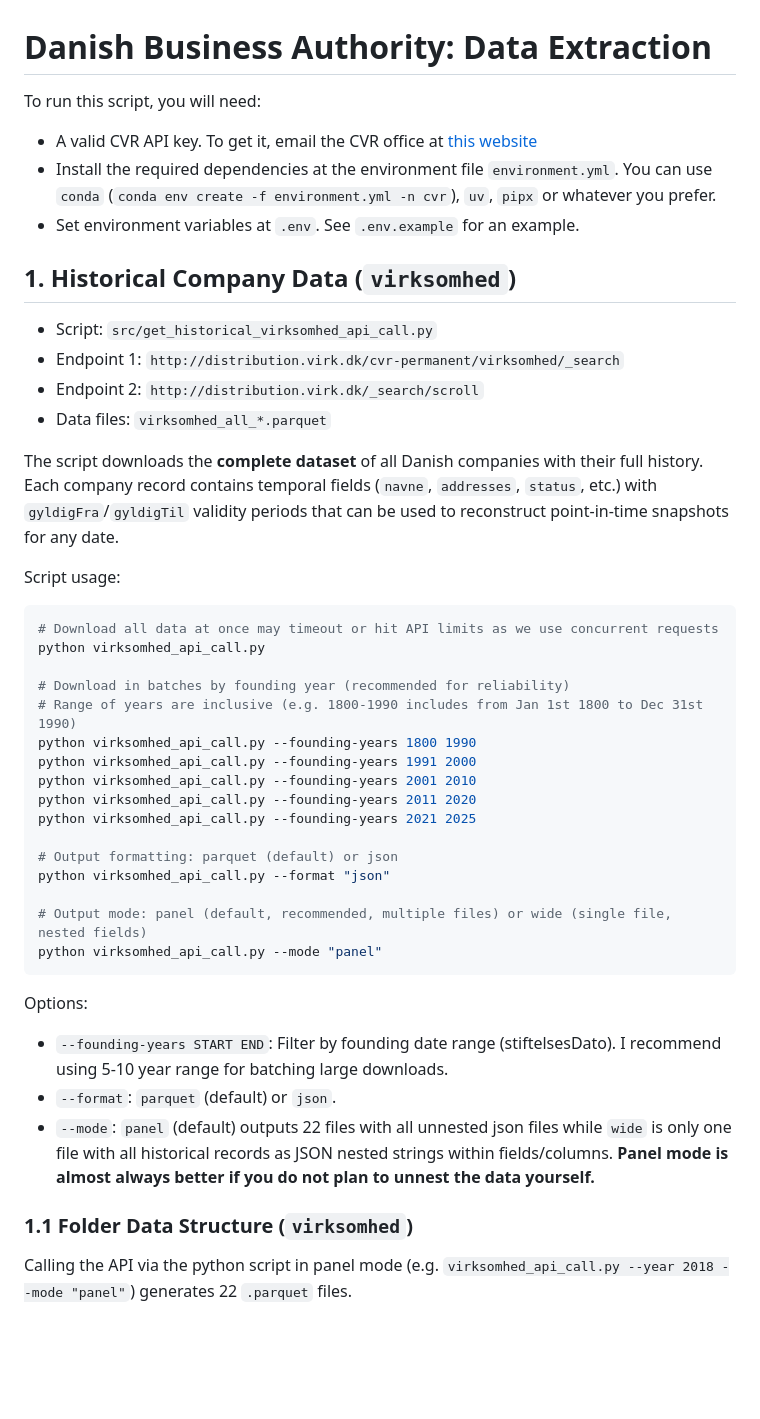
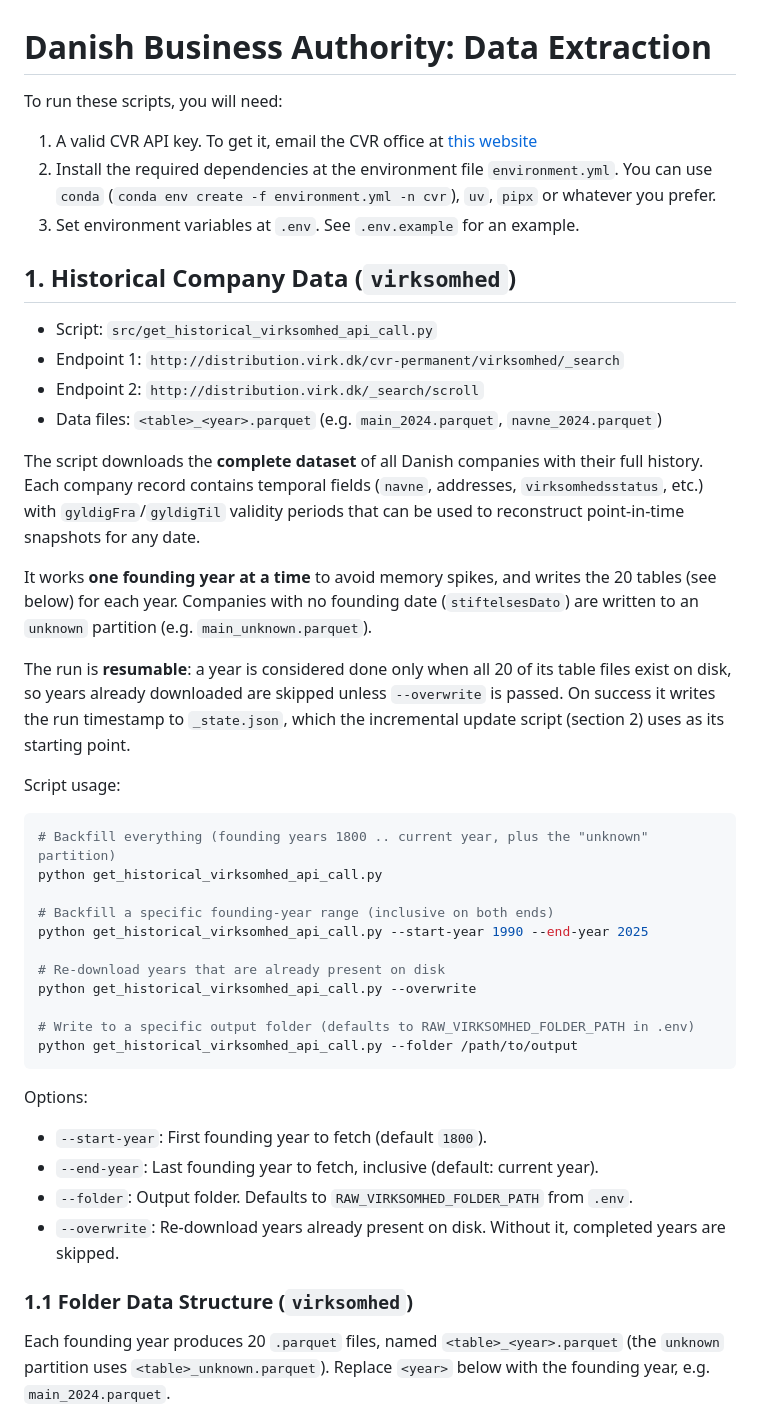
Before and after one commit to CBS-SI/CVR_data, a Markdown page: data_extraction/README.md, the part around one of its changes. Rendered like a GitHub page; blank space fills up the shorter version.

Commit message:
Modify documentation to latest script changes

````diff
--- a/data_extraction/README.md
+++ b/data_extraction/README.md
@@ -1,48 +1,48 @@
 # Danish Business Authority: Data Extraction
 
-To run this script, you will need:
+To run these scripts, you will need:
 
-- A valid CVR API key. To get it, email the CVR office at [this website](https://erhvervsstyrelsen.dk/kom-godt-igang-med-elasticSearch)
-- Install the required dependencies at the environment file `environment.yml`. You can use `conda` (`conda env create -f environment.yml -n cvr`), `uv`, `pipx` or whatever you prefer.
-- Set environment variables at `.env`. See `.env.example` for an example.
+1. A valid CVR API key. To get it, email the CVR office at [this website](https://erhvervsstyrelsen.dk/kom-godt-igang-med-elasticSearch)
+2. Install the required dependencies at the environment file `environment.yml`. You can use `conda` (`conda env create -f environment.yml -n cvr`), `uv`, `pipx` or whatever you prefer.
+3. Set environment variables at `.env`. See `.env.example` for an example.
 
 ## 1. Historical Company Data (`virksomhed`)
 
 - Script: `src/get_historical_virksomhed_api_call.py`
 - Endpoint 1: `http://distribution.virk.dk/cvr-permanent/virksomhed/_search`
 - Endpoint 2: `http://distribution.virk.dk/_search/scroll`
-- Data files: `virksomhed_all_*.parquet`
+- Data files: `<table>_<year>.parquet` (e.g. `main_2024.parquet`, `navne_2024.parquet`)
 
-The script downloads the **complete dataset** of all Danish companies with their full history. Each company record contains temporal fields (`navne`, `addresses`, `status`, etc.) with `gyldigFra`/`gyldigTil` validity periods that can be used to reconstruct point-in-time snapshots for any date.
+The script downloads the **complete dataset** of all Danish companies with their full history. Each company record contains temporal fields (`navne`, addresses, `virksomhedsstatus`, etc.) with `gyldigFra`/`gyldigTil` validity periods that can be used to reconstruct point-in-time snapshots for any date.
+
+It works **one founding year at a time** to avoid memory spikes, and writes the 20 tables (see below) for each year. Companies with no founding date (`stiftelsesDato`) are written to an `unknown` partition (e.g. `main_unknown.parquet`).
+
+The run is **resumable**: a year is considered done only when all 20 of its table files exist on disk, so years already downloaded are skipped unless `--overwrite` is passed. On success it writes the run timestamp to `_state.json`, which the incremental update script (section 2) uses as its starting point.
 
 Script usage:
 
 ```py
-# Download all data at once may timeout or hit API limits as we use concurrent requests
-python virksomhed_api_call.py
+# Backfill everything (founding years 1800 .. current year, plus the "unknown" partition)
+python get_historical_virksomhed_api_call.py
 
-# Download in batches by founding year (recommended for reliability)
-# Range of years are inclusive (e.g. 1800-1990 includes from Jan 1st 1800 to Dec 31st 1990)
-python virksomhed_api_call.py --founding-years 1800 1990
-python virksomhed_api_call.py --founding-years 1991 2000
-python virksomhed_api_call.py --founding-years 2001 2010
-python virksomhed_api_call.py --founding-years 2011 2020
-python virksomhed_api_call.py --founding-years 2021 2025
+# Backfill a specific founding-year range (inclusive on both ends)
+python get_historical_virksomhed_api_call.py --start-year 1990 --end-year 2025
 
-# Output formatting: parquet (default) or json
-python virksomhed_api_call.py --format "json"
+# Re-download years that are already present on disk
+python get_historical_virksomhed_api_call.py --overwrite
 
-# Output mode: panel (default, recommended, multiple files) or wide (single file, nested fields)
-python virksomhed_api_call.py --mode "panel"
+# Write to a specific output folder (defaults to RAW_VIRKSOMHED_FOLDER_PATH in .env)
+python get_historical_virksomhed_api_call.py --folder /path/to/output
 ```
 
 Options:
 
-- `--founding-years START END`: Filter by founding date range (stiftelsesDato). I recommend using 5-10 year range for batching large downloads.
-- `--format`: `parquet` (default) or `json`.
-- `--mode`: `panel` (default) outputs 22 files with all unnested json files while `wide` is only one file with all historical records as JSON nested strings within fields/columns. **Panel mode is almost always better if you do not plan to unnest the data yourself.**
+- `--start-year`: First founding year to fetch (default `1800`).
+- `--end-year`: Last founding year to fetch, inclusive (default: current year).
+- `--folder`: Output folder. Defaults to `RAW_VIRKSOMHED_FOLDER_PATH` from `.env`.
+- `--overwrite`: Re-download years already present on disk. Without it, completed years are skipped.
 
 ### 1.1 Folder Data Structure (`virksomhed`)
 
-Calling the API via the python script in panel mode (e.g. `virksomhed_api_call.py --year 2018 --mode "panel"`) generates 22 `.parquet` files.
+Each founding year produces 20 `.parquet` files, named `<table>_<year>.parquet` (the `unknown` partition uses `<table>_unknown.parquet`). Replace `<year>` below with the founding year, e.g. `main_2024.parquet`.
 
````
Also changed, not shown: other parts of data_extraction/README.md (+62 -47 lines), README.md (+2 -2 lines).
